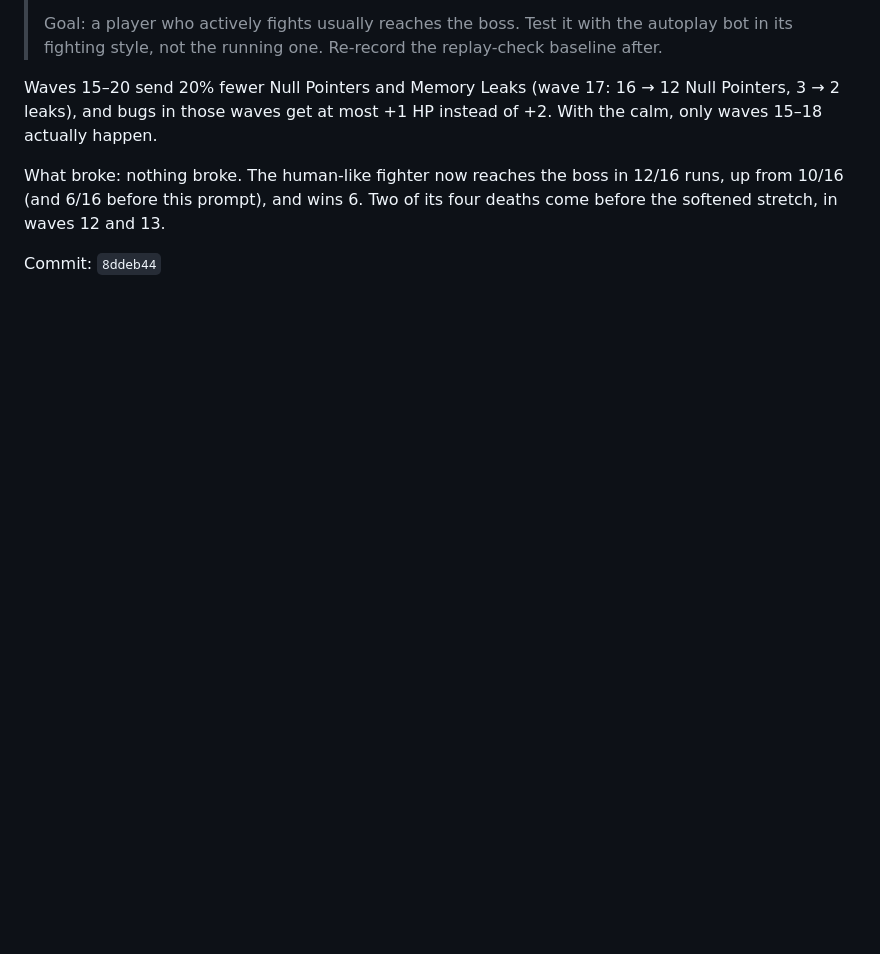
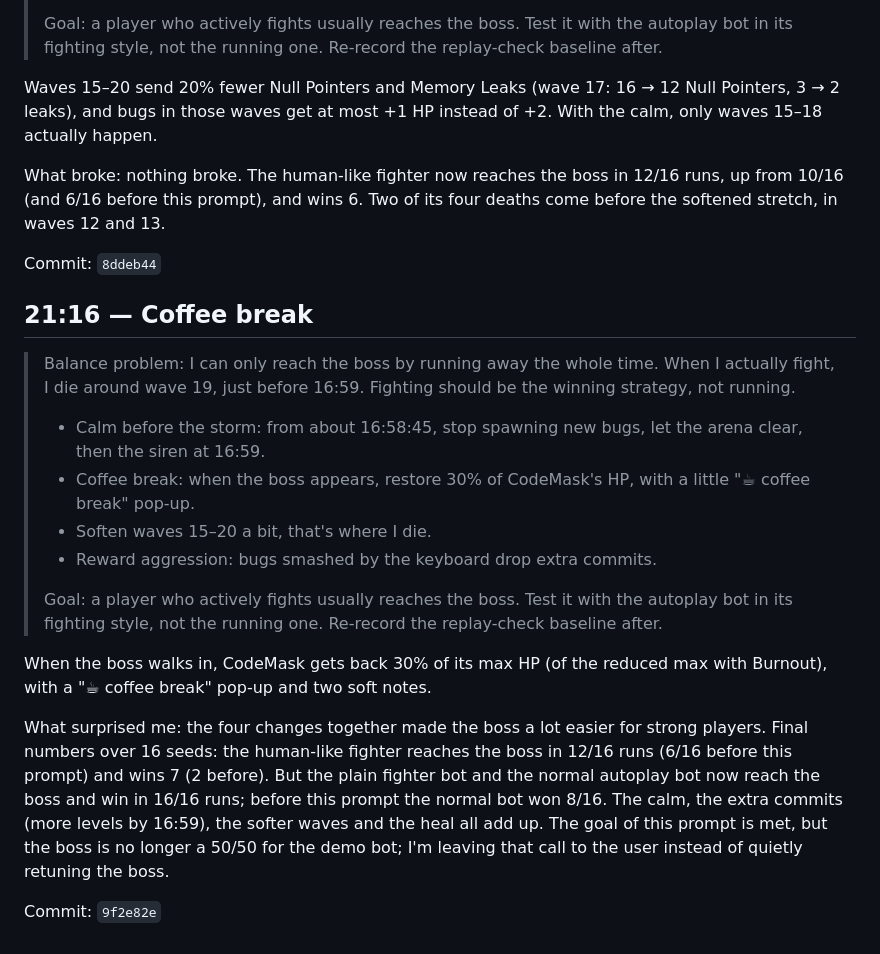
Before and after one commit to codemaskdev/bug-survivor, a Markdown page: DEVLOG.md, the part around the change. Rendered like a GitHub page; blank space fills up the shorter version.

Commit message:
docs: devlog for 9f2e82e
Co-Authored-By: Claude Opus 5.5 (1M context) <noreply@anthropic.com>

```diff
--- a/DEVLOG.md
+++ b/DEVLOG.md
@@ -705,3 +705,26 @@ Waves 15–20 send 20% fewer Null Pointers and Memory Leaks (wave 17: 16 → 12
 What broke: nothing broke. The human-like fighter now reaches the boss in 12/16 runs, up from 10/16 (and 6/16 before this prompt), and wins 6. Two of its four deaths come before the softened stretch, in waves 12 and 13.
 
 Commit: `8ddeb44`
+
+## 21:16 — Coffee break
+
+> Balance problem: I can only reach the boss by running away the whole
+> time. When I actually fight, I die around wave 19, just before 16:59.
+> Fighting should be the winning strategy, not running.
+>
+> - Calm before the storm: from about 16:58:45, stop spawning new bugs,
+>   let the arena clear, then the siren at 16:59.
+> - Coffee break: when the boss appears, restore 30% of CodeMask's HP,
+>   with a little "☕ coffee break" pop-up.
+> - Soften waves 15–20 a bit, that's where I die.
+> - Reward aggression: bugs smashed by the keyboard drop extra commits.
+>
+> Goal: a player who actively fights usually reaches the boss. Test it
+> with the autoplay bot in its fighting style, not the running one.
+> Re-record the replay-check baseline after.
+
+When the boss walks in, CodeMask gets back 30% of its max HP (of the reduced max with Burnout), with a "☕ coffee break" pop-up and two soft notes.
+
+What surprised me: the four changes together made the boss a lot easier for strong players. Final numbers over 16 seeds: the human-like fighter reaches the boss in 12/16 runs (6/16 before this prompt) and wins 7 (2 before). But the plain fighter bot and the normal autoplay bot now reach the boss and win in 16/16 runs; before this prompt the normal bot won 8/16. The calm, the extra commits (more levels by 16:59), the softer waves and the heal all add up. The goal of this prompt is met, but the boss is no longer a 50/50 for the demo bot; I'm leaving that call to the user instead of quietly retuning the boss.
+
+Commit: `9f2e82e`
```
